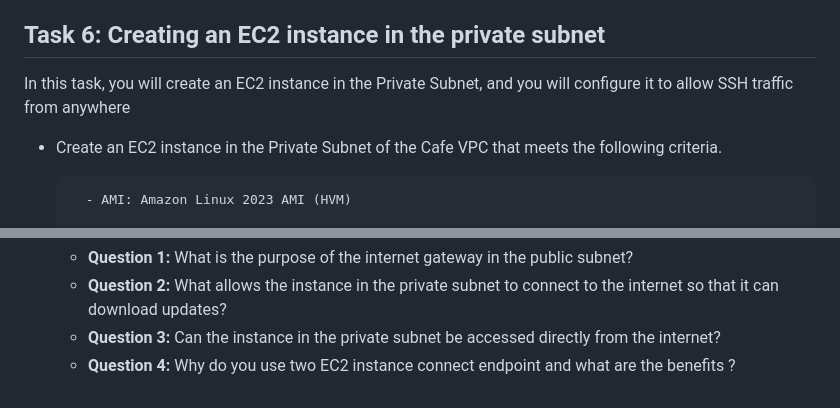
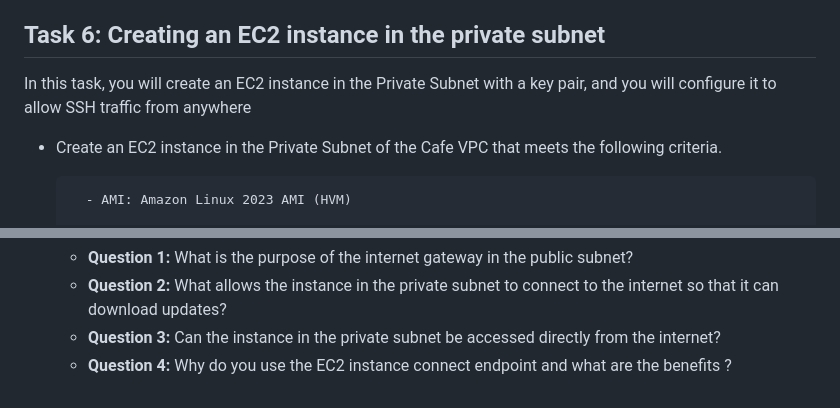
Before and after one commit to pascalito007/efrei-cloud-bigdata, a Markdown page: cafe/network/readme.md, 2 parts joined by grey strips. Rendered like a GitHub page.

```diff
--- a/cafe/network/readme.md
+++ b/cafe/network/readme.md
@@ -102,7 +102,7 @@ In this task, you will create a NAT gateway, which enables resources in the Priv
 
 ## Task 6: Creating an EC2 instance in the private subnet
 
-In this task, you will create an EC2 instance in the Private Subnet, and you will configure it to allow SSH traffic from anywhere
+In this task, you will create an EC2 instance in the Private Subnet with a key pair, and you will configure it to allow SSH traffic from anywhere
 
 - Create an EC2 instance in the Private Subnet of the Cafe VPC that meets the following criteria.
 
@@ -148,4 +148,4 @@ In this second challenge, you protected your network resources by implementing t
   - **Question 1:** What is the purpose of the internet gateway in the public subnet?
   - **Question 2:** What allows the instance in the private subnet to connect to the internet so that it can download updates?
   - **Question 3:** Can the instance in the private subnet be accessed directly from the internet?
-  - **Question 4:** Why do you use two EC2 instance connect endpoint and what are the benefits ?
+  - **Question 4:** Why do you use the EC2 instance connect endpoint and what are the benefits ?
```
Also changed, not shown: other parts of cafe/network/readme.md (+3 -3 lines).
